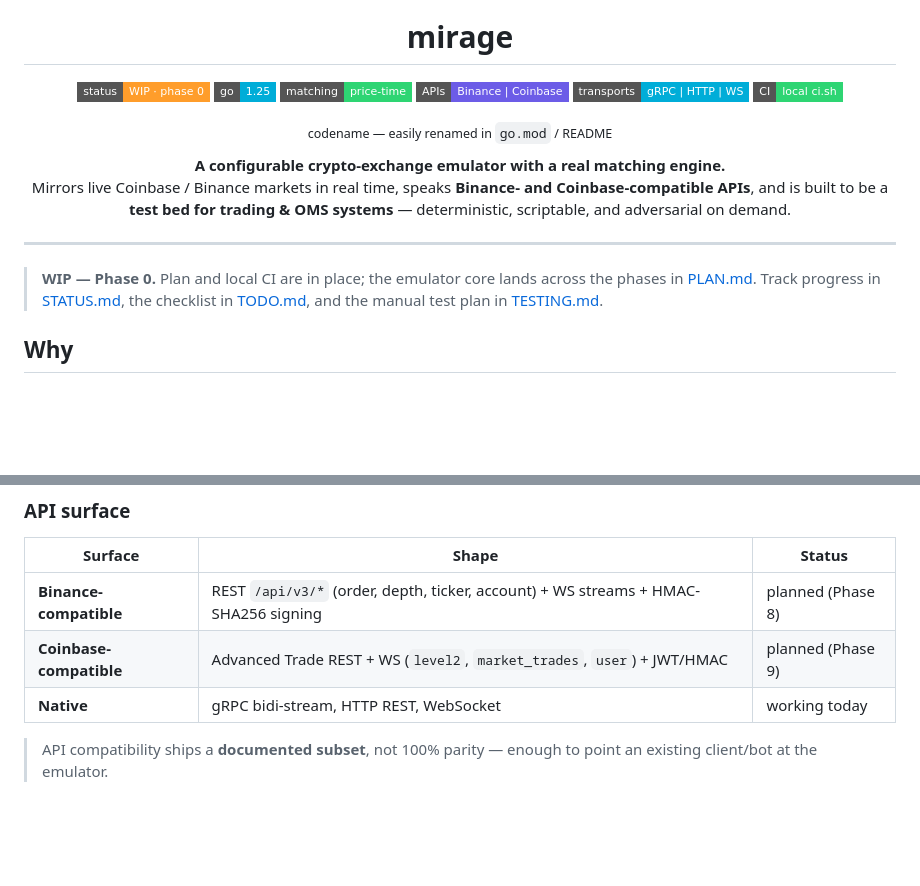
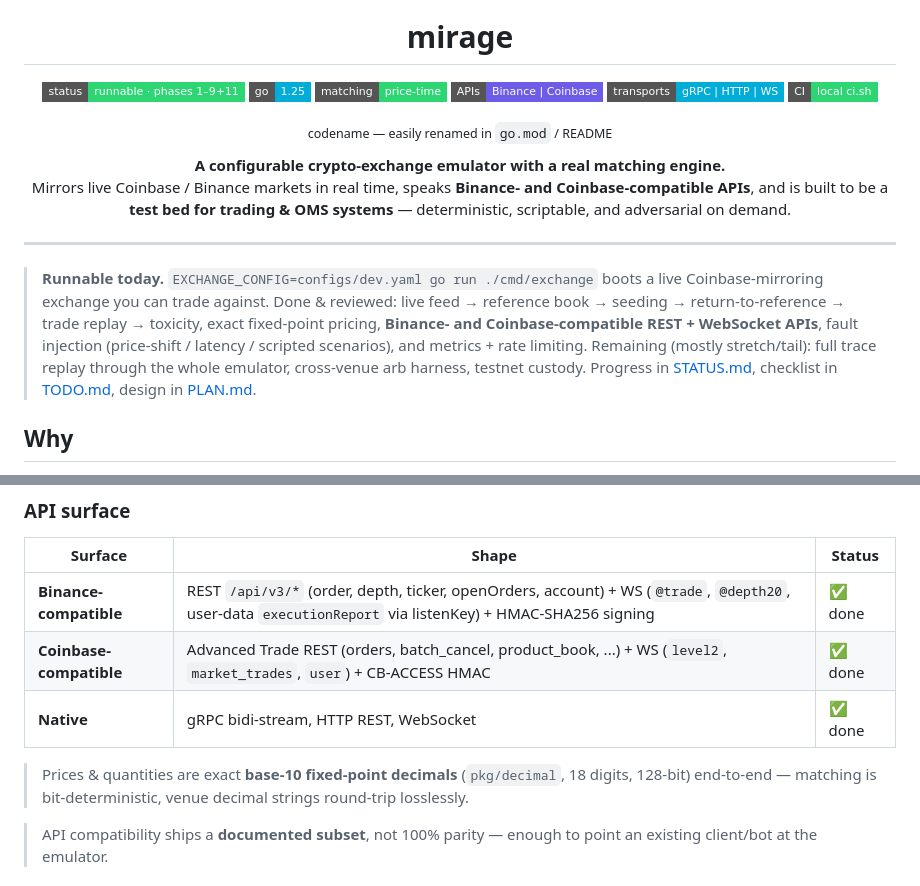
Before and after one commit to zeta1999/crypto-exchange-golang, a Markdown page: README.md, 2 parts joined by grey strips. Rendered like a GitHub page; badges without logos; blank space fills up the shorter version.

```diff
--- a/README.md
+++ b/README.md
@@ -5,7 +5,7 @@
 <h1 align="center">mirage</h1>
 
 <p align="center">
-  <a href="#"><img src="https://img.shields.io/badge/status-WIP%20·%20phase%200-ff9d2b?style=flat-square" alt="status"></a>
+  <a href="#"><img src="https://img.shields.io/badge/status-runnable%20·%20phases%201–9%2B11-2ed573?style=flat-square" alt="status"></a>
   <a href="#"><img src="https://img.shields.io/badge/go-1.25-00ADD8?style=flat-square&logo=go&logoColor=white" alt="go"></a>
   <a href="#"><img src="https://img.shields.io/badge/matching-price--time-2ed573?style=flat-square" alt="matching"></a>
   <a href="#"><img src="https://img.shields.io/badge/APIs-Binance%20%7C%20Coinbase-6c5ce7?style=flat-square" alt="apis"></a>
@@ -26,9 +26,13 @@
 
 ---
 
-> **WIP — Phase 0.** Plan and local CI are in place; the emulator core lands across
-> the phases in [PLAN.md](PLAN.md). Track progress in [STATUS.md](STATUS.md),
-> the checklist in [TODO.md](TODO.md), and the manual test plan in [TESTING.md](TESTING.md).
+> **Runnable today.** `EXCHANGE_CONFIG=configs/dev.yaml go run ./cmd/exchange` boots a live
+> Coinbase-mirroring exchange you can trade against. Done & reviewed: live feed → reference book →
+> seeding → return-to-reference → trade replay → toxicity, exact fixed-point pricing, **Binance-
+> and Coinbase-compatible REST + WebSocket APIs**, fault injection (price-shift / latency /
+> scripted scenarios), and metrics + rate limiting. Remaining (mostly stretch/tail): full trace
+> replay through the whole emulator, cross-venue arb harness, testnet custody. Progress in
+> [STATUS.md](STATUS.md), checklist in [TODO.md](TODO.md), design in [PLAN.md](PLAN.md).
 
 ## Why
 
@@ -63,9 +67,12 @@ Purpose-built for technical and scenario testing of trading / OMS systems:
 
 | Surface | Shape | Status |
 |---------|-------|--------|
-| **Binance-compatible** | REST `/api/v3/*` (order, depth, ticker, account) + WS streams + HMAC-SHA256 signing | planned (Phase 8) |
-| **Coinbase-compatible** | Advanced Trade REST + WS (`level2`, `market_trades`, `user`) + JWT/HMAC | planned (Phase 9) |
-| **Native** | gRPC bidi-stream, HTTP REST, WebSocket | working today |
+| **Binance-compatible** | REST `/api/v3/*` (order, depth, ticker, openOrders, account) + WS (`@trade`, `@depth20`, user-data `executionReport` via listenKey) + HMAC-SHA256 signing | ✅ done |
+| **Coinbase-compatible** | Advanced Trade REST (orders, batch_cancel, product_book, ...) + WS (`level2`, `market_trades`, `user`) + CB-ACCESS HMAC | ✅ done |
+| **Native** | gRPC bidi-stream, HTTP REST, WebSocket | ✅ done |
+
+> Prices & quantities are exact **base-10 fixed-point decimals** (`pkg/decimal`, 18 digits,
+> 128-bit) end-to-end — matching is bit-deterministic, venue decimal strings round-trip losslessly.
 
 > API compatibility ships a **documented subset**, not 100% parity — enough to point an
 > existing client/bot at the emulator.
```
Also changed, not shown: other parts of README.md (+44 -10 lines).
